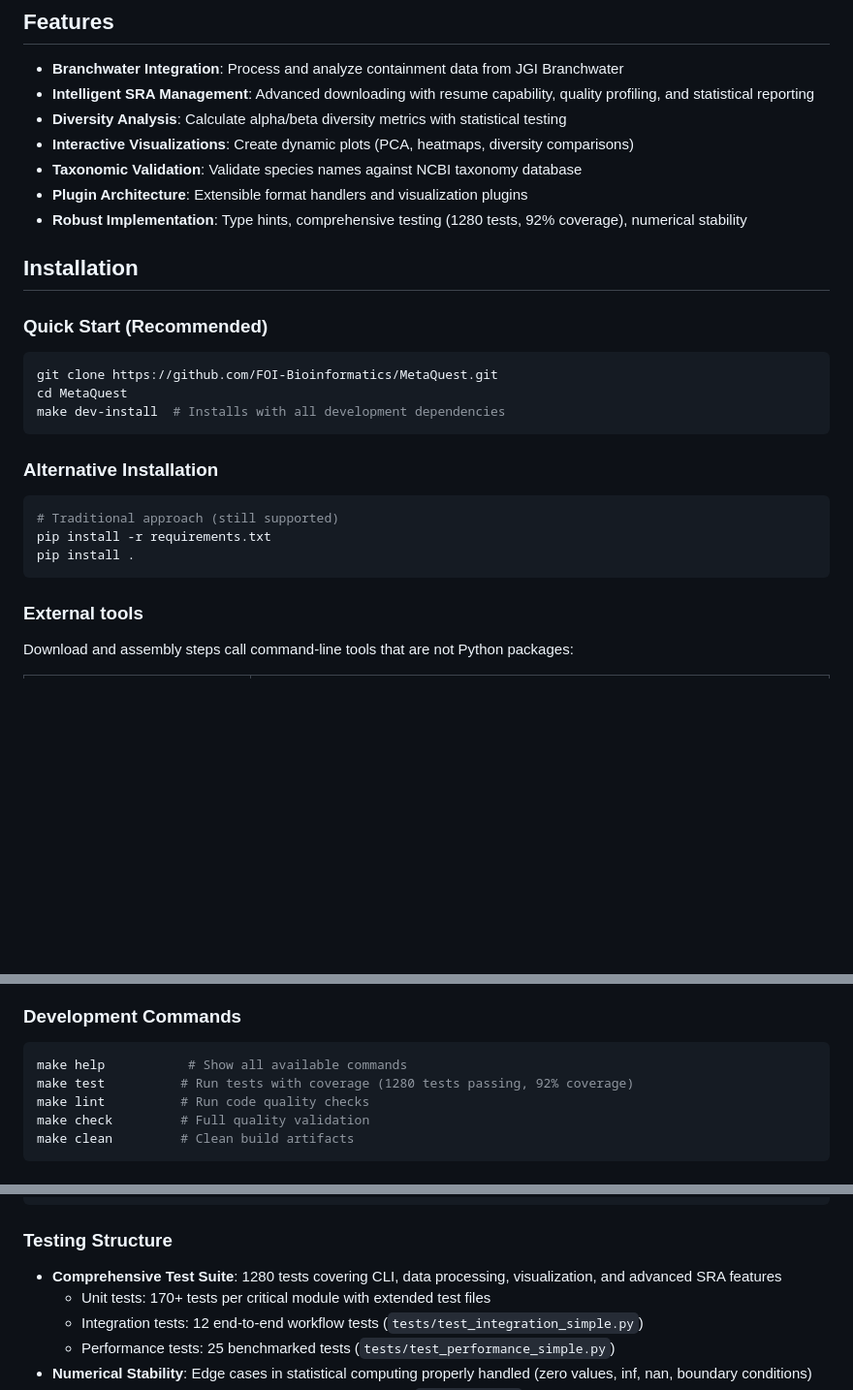
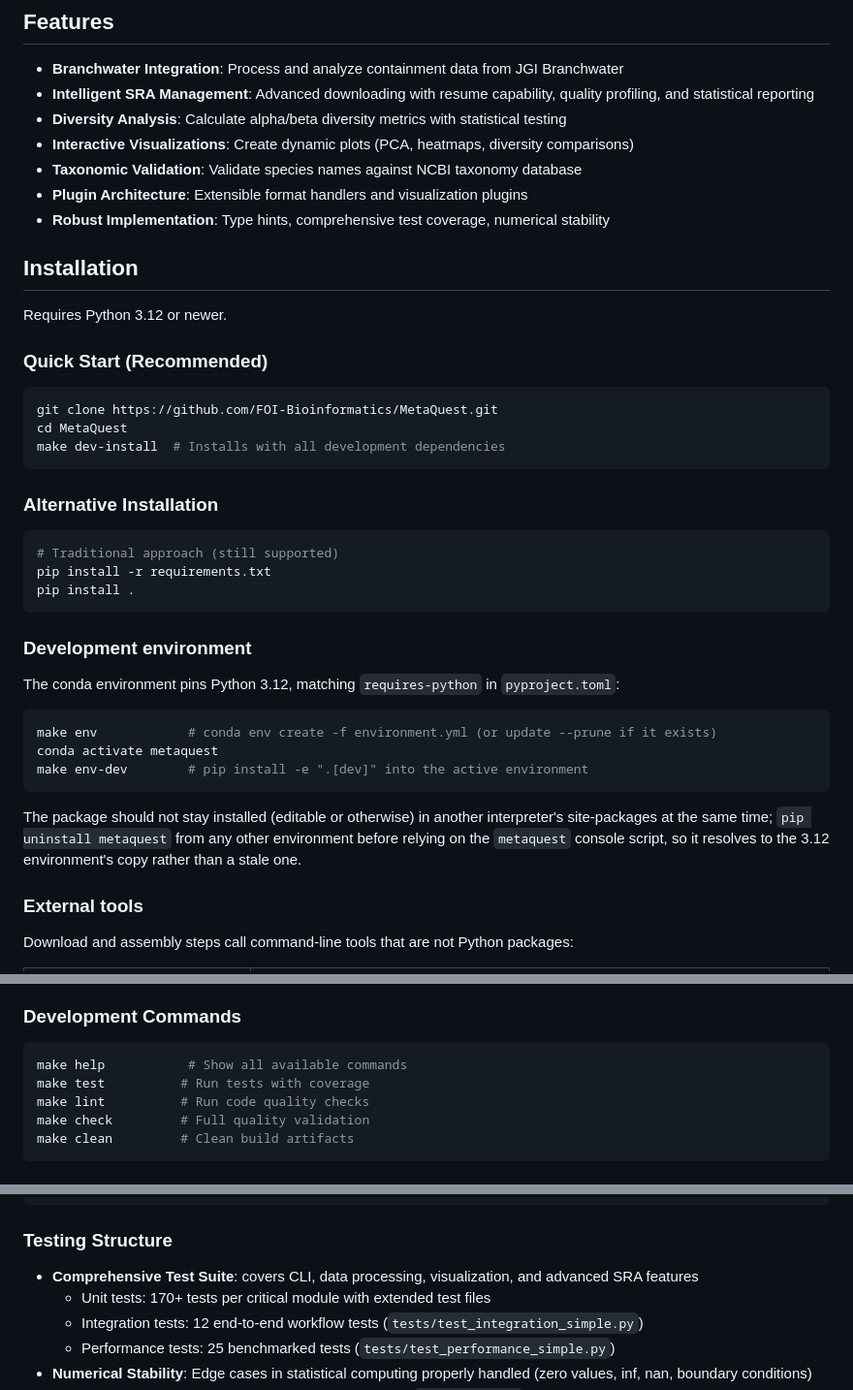
Before and after one commit to FOI-Bioinformatics/metaquest, a Markdown page: README.md, 3 parts joined by grey strips. Shown at 97% size. Drawn GitHub-style; blank space fills up the shorter version.

````diff
--- a/README.md
+++ b/README.md
@@ -10,9 +10,11 @@
 - **Interactive Visualizations**: Create dynamic plots (PCA, heatmaps, diversity comparisons)
 - **Taxonomic Validation**: Validate species names against NCBI taxonomy database
 - **Plugin Architecture**: Extensible format handlers and visualization plugins
-- **Robust Implementation**: Type hints, comprehensive testing (1280 tests, 92% coverage), numerical stability
+- **Robust Implementation**: Type hints, comprehensive test coverage, numerical stability
 
 ## Installation
+
+Requires Python 3.12 or newer.
 
 ### Quick Start (Recommended)
 ```bash
@@ -27,6 +29,21 @@ make dev-install  # Installs with all development dependencies
 pip install -r requirements.txt
 pip install .
 ```
+
+### Development environment
+
+The conda environment pins Python 3.12, matching `requires-python` in `pyproject.toml`:
+
+```bash
+make env            # conda env create -f environment.yml (or update --prune if it exists)
+conda activate metaquest
+make env-dev        # pip install -e ".[dev]" into the active environment
+```
+
+The package should not stay installed (editable or otherwise) in another interpreter's
+site-packages at the same time; `pip uninstall metaquest` from any other environment
+before relying on the `metaquest` console script, so it resolves to the 3.12 environment's
+copy rather than a stale one.
 
 ### External tools
 
@@ -53,7 +70,7 @@ Map plots need the optional extra: `pip install 'metaquest[maps]'`.
 ### Development Commands
 ```bash
 make help           # Show all available commands
-make test          # Run tests with coverage (1280 tests passing, 92% coverage)
+make test          # Run tests with coverage
 make lint          # Run code quality checks
 make check         # Full quality validation
 make clean         # Clean build artifacts
@@ -783,7 +800,7 @@ make help
 ```
 
 ### Testing Structure
-- **Comprehensive Test Suite**: 1280 tests covering CLI, data processing, visualization, and advanced SRA features
+- **Comprehensive Test Suite**: covers CLI, data processing, visualization, and advanced SRA features
   - Unit tests: 170+ tests per critical module with extended test files
   - Integration tests: 12 end-to-end workflow tests (`tests/test_integration_simple.py`)
   - Performance tests: 25 benchmarked tests (`tests/test_performance_simple.py`)
````
Also changed, not shown: CLAUDE.md (+4 -4 lines), CONTRIBUTING.md (+4 -1 lines).
